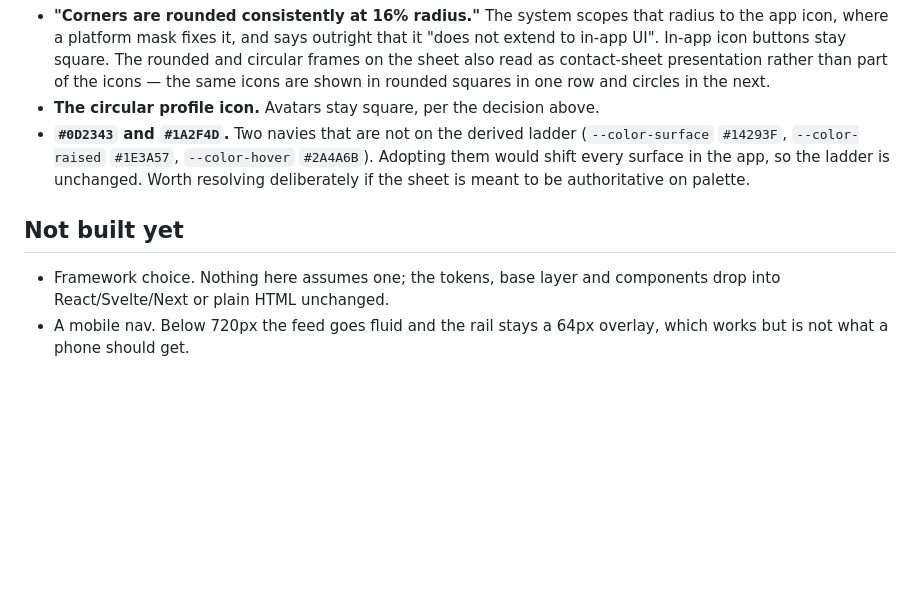
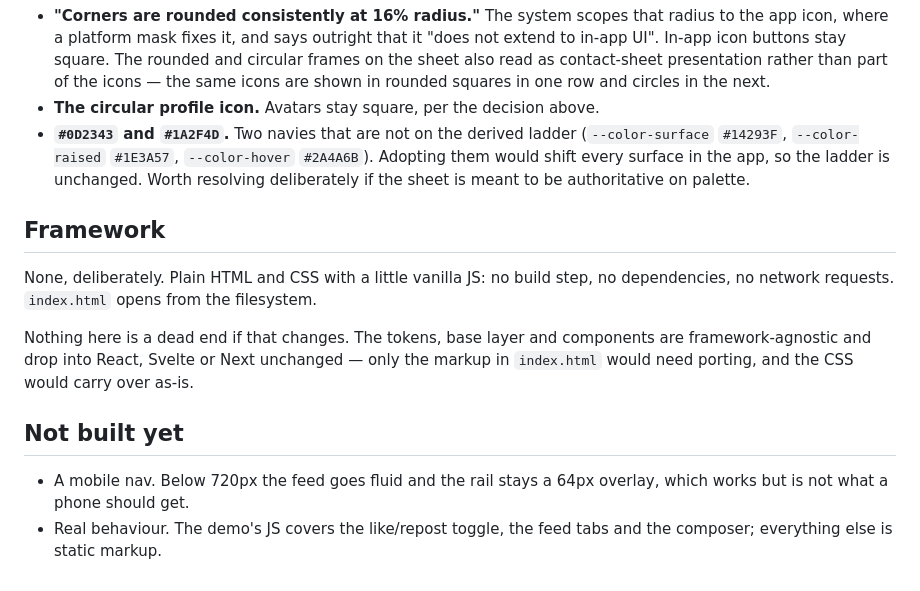
Before and after one commit to meierottodane-ctrl/BlueCrane, a Markdown page: web/README.md, the part around the change. GitHub-like rendering; blank space fills up the shorter version.

Commit message:
Record the dependency-free framework decision
No build step and no dependencies, which is what the demo already is. The
tokens, base layer and components stay framework-agnostic, so only the
markup would need porting if that ever changes.

Co-Authored-By: Claude Opus 5 <noreply@anthropic.com>

```diff
--- a/web/README.md
+++ b/web/README.md
@@ -99,9 +99,18 @@ because they are real differences, not oversights:
   is unchanged. Worth resolving deliberately if the sheet is meant to be
   authoritative on palette.
 
+## Framework
+
+None, deliberately. Plain HTML and CSS with a little vanilla JS: no build step,
+no dependencies, no network requests. `index.html` opens from the filesystem.
+
+Nothing here is a dead end if that changes. The tokens, base layer and components
+are framework-agnostic and drop into React, Svelte or Next unchanged — only the
+markup in `index.html` would need porting, and the CSS would carry over as-is.
+
 ## Not built yet
 
-- Framework choice. Nothing here assumes one; the tokens, base layer and
-  components drop into React/Svelte/Next or plain HTML unchanged.
 - A mobile nav. Below 720px the feed goes fluid and the rail stays a 64px
   overlay, which works but is not what a phone should get.
+- Real behaviour. The demo's JS covers the like/repost toggle, the feed tabs and
+  the composer; everything else is static markup.
```
